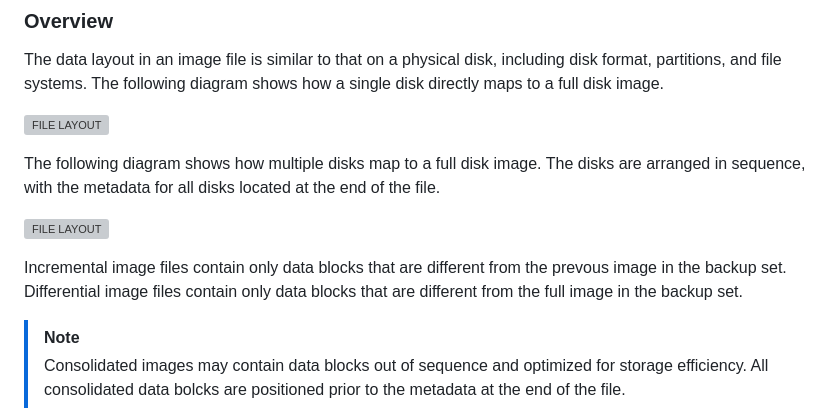
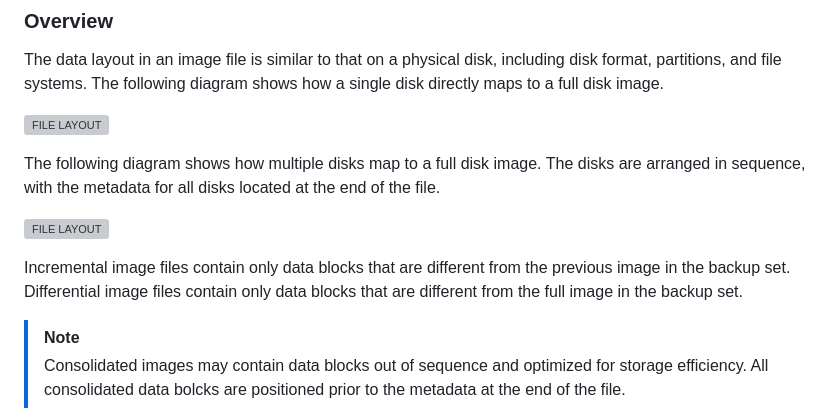
Before and after one commit to macrium/mrimgx_file_layout, a Markdown page: docs/FILE_LAYOUT.md, the part around the change. Rendered like a GitHub page; grey boxes are pictures that could not be loaded.

```diff
--- a/docs/FILE_LAYOUT.md
+++ b/docs/FILE_LAYOUT.md
@@ -18,7 +18,7 @@ The following diagram shows how multiple disks map to a full disk image. The dis
 
 ![FILE LAYOUT](../assets/mrimgx-layout-2-disks.png)
 
-Incremental image files contain only data blocks that are different from the prevous image in the backup set. Differential image files contain only data blocks that are different from the full image in the backup set.
+Incremental image files contain only data blocks that are different from the previous image in the backup set. Differential image files contain only data blocks that are different from the full image in the backup set.
 > [!NOTE]
 > Consolidated images may contain data blocks out of sequence and optimized for storage efficiency. All consolidated data bolcks are positioned prior to the metadata at the end of the file.
 
```
